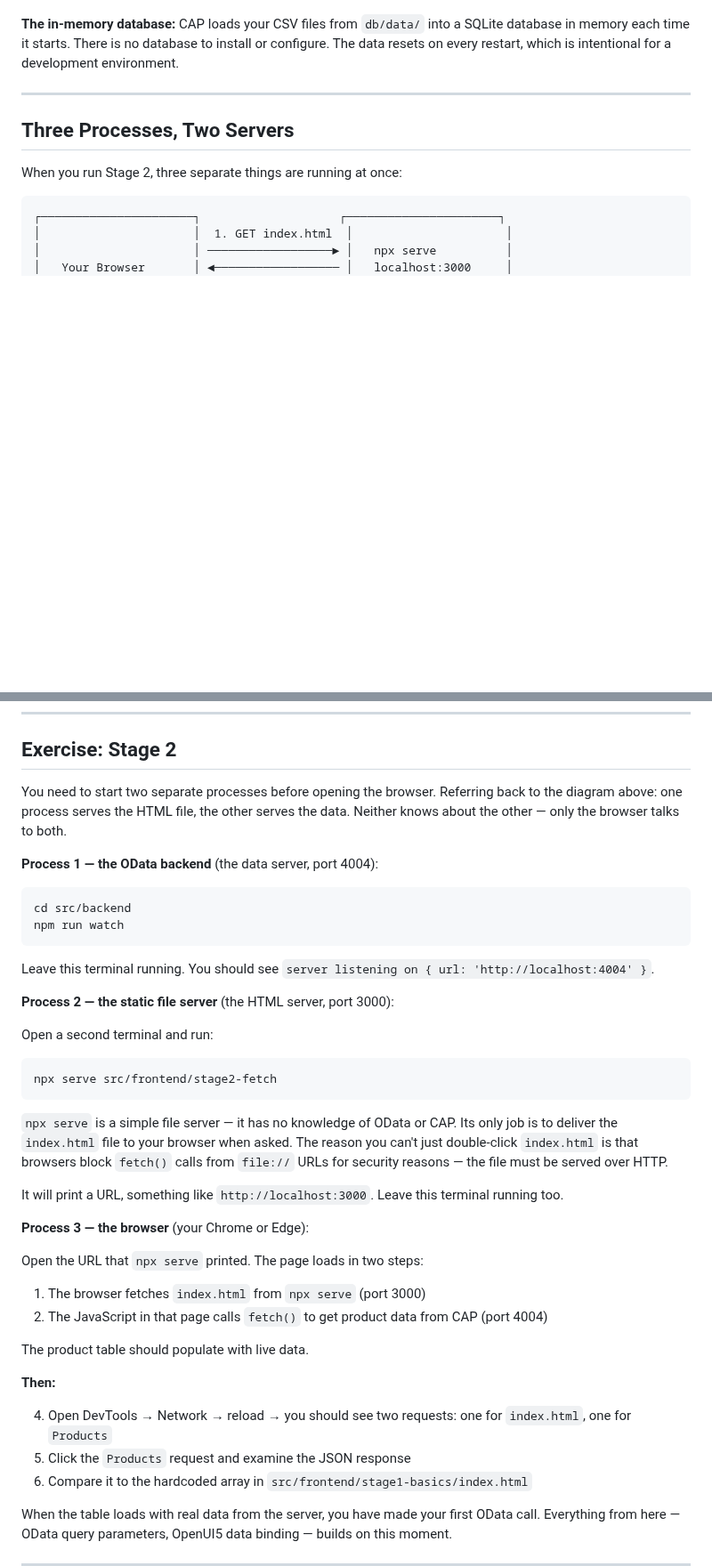
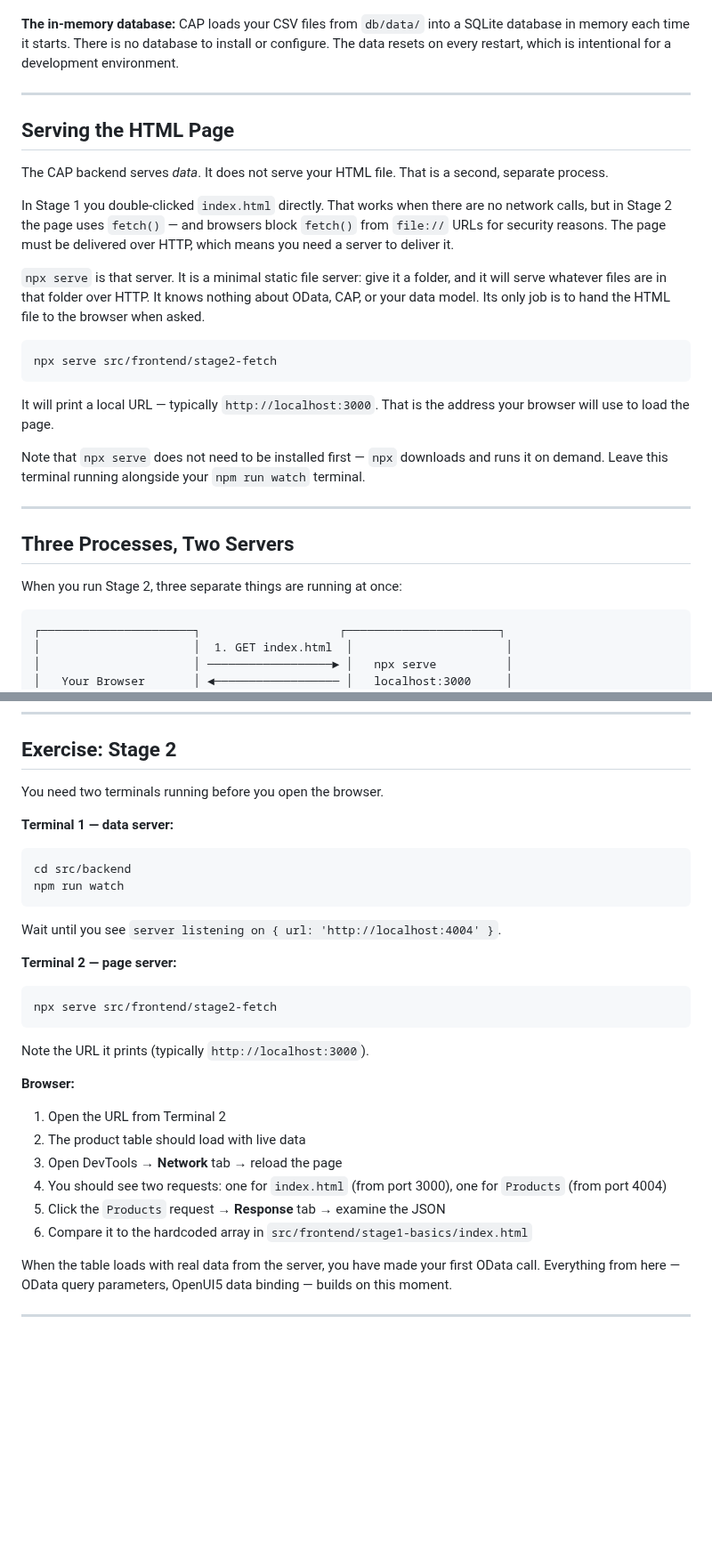
Before and after one commit to sixtymage/learn-web-odata, a Markdown page: docs/02-fetch-and-cap/README.md, 2 parts joined by grey strips. Shown at 89% size. GitHub-like rendering; blank space fills up the shorter version.

Commit message:
Add 'Serving the HTML Page' section and simplify exercise
New section introduces npx serve before the architecture diagram,
explaining why file:// doesn't work and what the page server does.
The diagram now flows naturally from two separately-introduced servers.
Exercise simplified to steps only since concepts are covered above.

Co-Authored-By: Claude Sonnet 4.6 <noreply@anthropic.com>

````diff
--- a/docs/02-fetch-and-cap/README.md
+++ b/docs/02-fetch-and-cap/README.md
@@ -30,6 +30,33 @@ restart manually during development.
 **The in-memory database:** CAP loads your CSV files from `db/data/` into a SQLite database
 in memory each time it starts. There is no database to install or configure.
 The data resets on every restart, which is intentional for a development environment.
+
+---
+
+## Serving the HTML Page
+
+The CAP backend serves *data*. It does not serve your HTML file.
+That is a second, separate process.
+
+In Stage 1 you double-clicked `index.html` directly. That works when there are no network
+calls, but in Stage 2 the page uses `fetch()` — and browsers block `fetch()` from
+`file://` URLs for security reasons. The page must be delivered over HTTP, which means
+you need a server to deliver it.
+
+`npx serve` is that server. It is a minimal static file server: give it a folder,
+and it will serve whatever files are in that folder over HTTP. It knows nothing about
+OData, CAP, or your data model. Its only job is to hand the HTML file to the browser
+when asked.
+
+```bash
+npx serve src/frontend/stage2-fetch
+```
+
+It will print a local URL — typically `http://localhost:3000`. That is the address
+your browser will use to load the page.
+
+Note that `npx serve` does not need to be installed first — `npx` downloads and runs
+it on demand. Leave this terminal running alongside your `npm run watch` terminal.
 
 ---
 
@@ -183,46 +210,28 @@ this is where you look first — it shows you exactly what was requested and wha
 
 ## Exercise: Stage 2
 
-You need to start two separate processes before opening the browser.
-Referring back to the diagram above: one process serves the HTML file,
-the other serves the data. Neither knows about the other — only the browser talks to both.
+You need two terminals running before you open the browser.
 
-**Process 1 — the OData backend** (the data server, port 4004):
-
+**Terminal 1 — data server:**
 ```bash
 cd src/backend
 npm run watch
 ```
+Wait until you see `server listening on { url: 'http://localhost:4004' }`.
 
-Leave this terminal running. You should see `server listening on { url: 'http://localhost:4004' }`.
-
-**Process 2 — the static file server** (the HTML server, port 3000):
-
-Open a second terminal and run:
-
+**Terminal 2 — page server:**
 ```bash
 npx serve src/frontend/stage2-fetch
 ```
+Note the URL it prints (typically `http://localhost:3000`).
 
-`npx serve` is a simple file server — it has no knowledge of OData or CAP.
-Its only job is to deliver the `index.html` file to your browser when asked.
-The reason you can't just double-click `index.html` is that browsers block `fetch()`
-calls from `file://` URLs for security reasons — the file must be served over HTTP.
+**Browser:**
 
-It will print a URL, something like `http://localhost:3000`. Leave this terminal running too.
-
-**Process 3 — the browser** (your Chrome or Edge):
-
-Open the URL that `npx serve` printed. The page loads in two steps:
-1. The browser fetches `index.html` from `npx serve` (port 3000)
-2. The JavaScript in that page calls `fetch()` to get product data from CAP (port 4004)
-
-The product table should populate with live data.
-
-**Then:**
-
-4. Open DevTools → Network → reload → you should see two requests: one for `index.html`, one for `Products`
-5. Click the `Products` request and examine the JSON response
+1. Open the URL from Terminal 2
+2. The product table should load with live data
+3. Open DevTools → **Network** tab → reload the page
+4. You should see two requests: one for `index.html` (from port 3000), one for `Products` (from port 4004)
+5. Click the `Products` request → **Response** tab → examine the JSON
 6. Compare it to the hardcoded array in `src/frontend/stage1-basics/index.html`
 
 When the table loads with real data from the server, you have made your first OData call.
````
